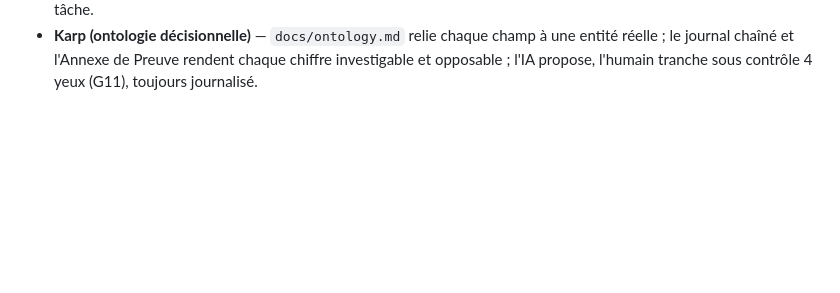
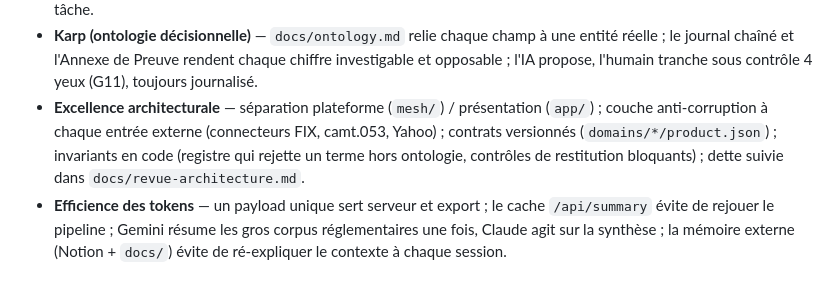
Before and after one commit to 7noctis7/Financial-Data, a Markdown page: docs/prompts/orchestration-outils.md, the part around one of its changes. Rendered like a GitHub page; blank space fills up the shorter version.

```diff
--- a/docs/prompts/orchestration-outils.md
+++ b/docs/prompts/orchestration-outils.md
@@ -176,3 +237,12 @@ Les trois voix invitées cadrent déjà des choix du projet :
   une entité réelle ; le journal chaîné et l'Annexe de Preuve rendent chaque
   chiffre investigable et opposable ; l'IA propose, l'humain tranche sous
   contrôle 4 yeux (G11), toujours journalisé.
+- **Excellence architecturale** — séparation plateforme (`mesh/`) / présentation
+  (`app/`) ; couche anti-corruption à chaque entrée externe (connecteurs FIX,
+  camt.053, Yahoo) ; contrats versionnés (`domains/*/product.json`) ; invariants
+  en code (registre qui rejette un terme hors ontologie, contrôles de
+  restitution bloquants) ; dette suivie dans `docs/revue-architecture.md`.
+- **Efficience des tokens** — un payload unique sert serveur et export ; le cache
+  `/api/summary` évite de rejouer le pipeline ; Gemini résume les gros corpus
+  réglementaires une fois, Claude agit sur la synthèse ; la mémoire externe
+  (Notion + `docs/`) évite de ré-expliquer le contexte à chaque session.
```
Also changed, not shown: other parts of docs/prompts/orchestration-outils.md (+67 -6 lines).
